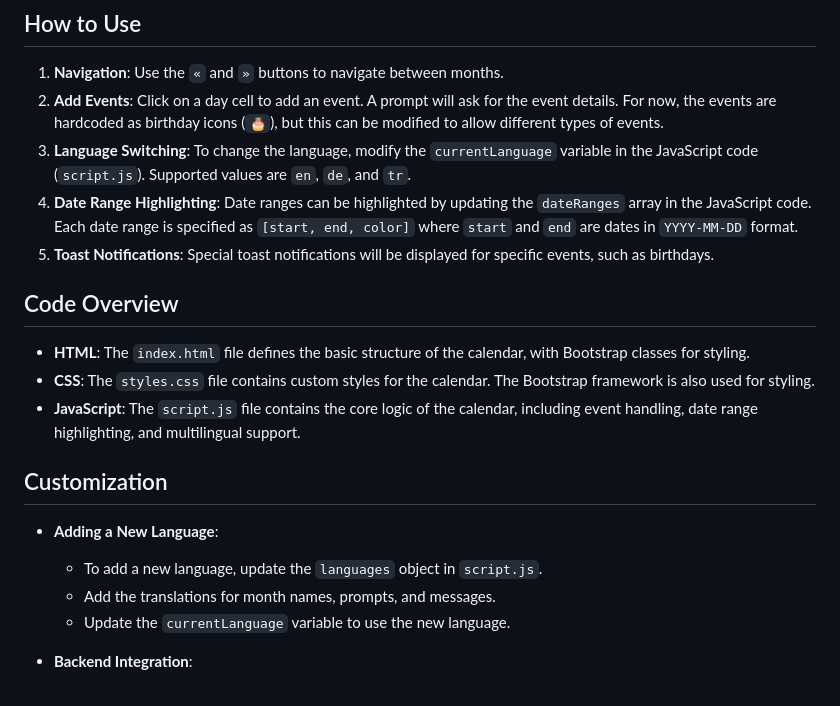
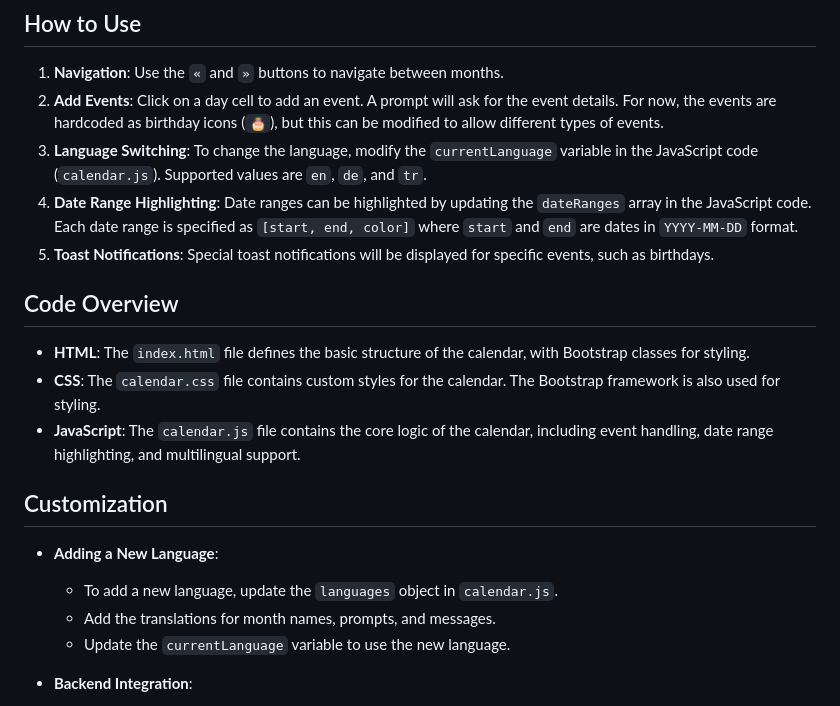
Before and after one commit to akfgln/Calendar-Js, a Markdown page: README.md, the part around the change. Rendered like a GitHub page.

```diff
--- a/README.md
+++ b/README.md
@@ -31,20 +31,20 @@ Ensure that you have a stable internet connection to load Bootstrap from the CDN
 
 1. **Navigation**: Use the `«` and `»` buttons to navigate between months.
 2. **Add Events**: Click on a day cell to add an event. A prompt will ask for the event details. For now, the events are hardcoded as birthday icons (`🎂`), but this can be modified to allow different types of events.
-3. **Language Switching**: To change the language, modify the `currentLanguage` variable in the JavaScript code (`script.js`). Supported values are `en`, `de`, and `tr`.
+3. **Language Switching**: To change the language, modify the `currentLanguage` variable in the JavaScript code (`calendar.js`). Supported values are `en`, `de`, and `tr`.
 4. **Date Range Highlighting**: Date ranges can be highlighted by updating the `dateRanges` array in the JavaScript code. Each date range is specified as `[start, end, color]` where `start` and `end` are dates in `YYYY-MM-DD` format.
 5. **Toast Notifications**: Special toast notifications will be displayed for specific events, such as birthdays.
 
 ## Code Overview
 
 - **HTML**: The `index.html` file defines the basic structure of the calendar, with Bootstrap classes for styling.
-- **CSS**: The `styles.css` file contains custom styles for the calendar. The Bootstrap framework is also used for styling.
-- **JavaScript**: The `script.js` file contains the core logic of the calendar, including event handling, date range highlighting, and multilingual support.
+- **CSS**: The `calendar.css` file contains custom styles for the calendar. The Bootstrap framework is also used for styling.
+- **JavaScript**: The `calendar.js` file contains the core logic of the calendar, including event handling, date range highlighting, and multilingual support.
 
 ## Customization
 
 - **Adding a New Language**:
-  - To add a new language, update the `languages` object in `script.js`.
+  - To add a new language, update the `languages` object in `calendar.js`.
   - Add the translations for month names, prompts, and messages.
   - Update the `currentLanguage` variable to use the new language.
 
```
